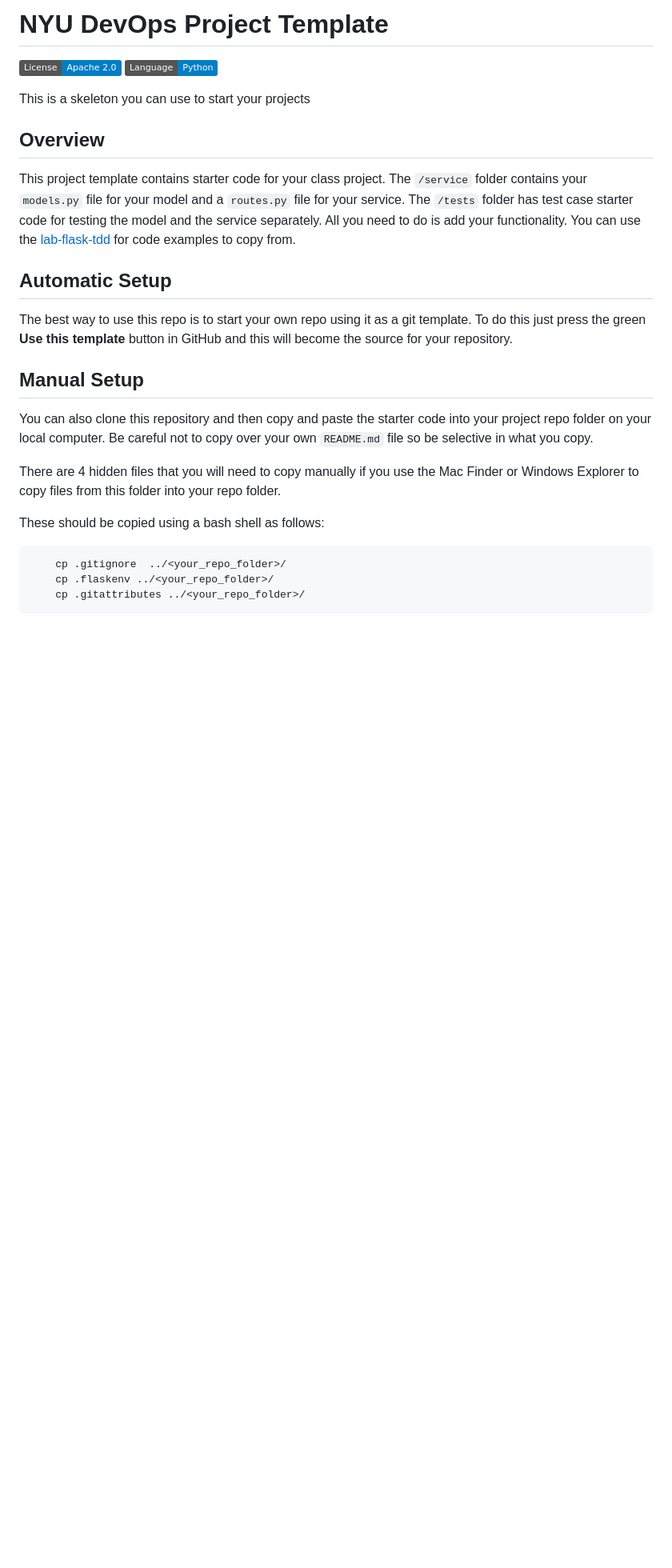
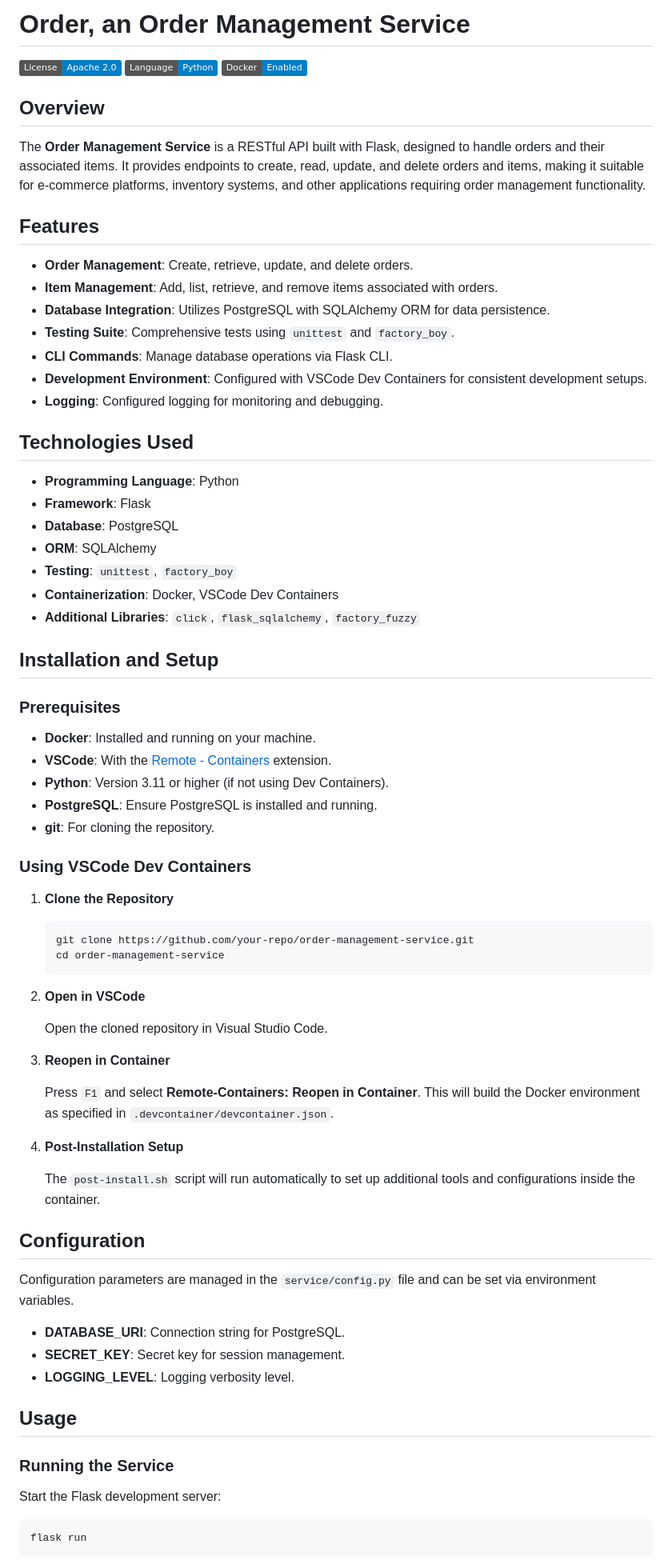
Before and after one commit to CSCI-GA-2820-FA24-003/orders, a Markdown page: README.md, the part around one of its changes. Shown at 80% size. Drawn GitHub-style; badges without logos; blank space fills up the shorter version.

````diff
--- a/README.md
+++ b/README.md
@@ -1,29 +1,80 @@
-# NYU DevOps Project Template
+# Order, an Order Management Service
 
 [![License](https://img.shields.io/badge/License-Apache_2.0-blue.svg)](https://opensource.org/licenses/Apache-2.0)
 [![Python](https://img.shields.io/badge/Language-Python-blue.svg)](https://python.org/)
-
-This is a skeleton you can use to start your projects
+[![Docker](https://img.shields.io/badge/Docker-Enabled-blue.svg)](https://www.docker.com/)
 
 ## Overview
 
-This project template contains starter code for your class project. The `/service` folder contains your `models.py` file for your model and a `routes.py` file for your service. The `/tests` folder has test case starter code for testing the model and the service separately. All you need to do is add your functionality. You can use the [lab-flask-tdd](https://github.com/nyu-devops/lab-flask-tdd) for code examples to copy from.
+The **Order Management Service** is a RESTful API built with Flask, designed to handle orders and their associated items. It provides endpoints to create, read, update, and delete orders and items, making it suitable for e-commerce platforms, inventory systems, and other applications requiring order management functionality.
 
-## Automatic Setup
+## Features
 
-The best way to use this repo is to start your own repo using it as a git template. To do this just press the green **Use this template** button in GitHub and this will become the source for your repository.
+- **Order Management**: Create, retrieve, update, and delete orders.
+- **Item Management**: Add, list, retrieve, and remove items associated with orders.
+- **Database Integration**: Utilizes PostgreSQL with SQLAlchemy ORM for data persistence.
+- **Testing Suite**: Comprehensive tests using `unittest` and `factory_boy`.
+- **CLI Commands**: Manage database operations via Flask CLI.
+- **Development Environment**: Configured with VSCode Dev Containers for consistent development setups.
+- **Logging**: Configured logging for monitoring and debugging.
 
-## Manual Setup
+## Technologies Used
 
-You can also clone this repository and then copy and paste the starter code into your project repo folder on your local computer. Be careful not to copy over your own `README.md` file so be selective in what you copy.
+- **Programming Language**: Python
+- **Framework**: Flask
+- **Database**: PostgreSQL
+- **ORM**: SQLAlchemy
+- **Testing**: `unittest`, `factory_boy`
+- **Containerization**: Docker, VSCode Dev Containers
+- **Additional Libraries**: `click`, `flask_sqlalchemy`, `factory_fuzzy`
 
-There are 4 hidden files that you will need to copy manually if you use the Mac Finder or Windows Explorer to copy files from this folder into your repo folder.
+## Installation and Setup
 
-These should be copied using a bash shell as follows:
+### Prerequisites
+
+- **Docker**: Installed and running on your machine.
+- **VSCode**: With the [Remote - Containers](https://marketplace.visualstudio.com/items?itemName=ms-vscode-remote.remote-containers) extension.
+- **Python**: Version 3.11 or higher (if not using Dev Containers).
+- **PostgreSQL**: Ensure PostgreSQL is installed and running.
+- **git**: For cloning the repository.
+
+### Using VSCode Dev Containers
+
+1. **Clone the Repository**
+
+    ```bash
+    git clone https://github.com/your-repo/order-management-service.git
+    cd order-management-service
+    ```
+
+2. **Open in VSCode**
+
+    Open the cloned repository in Visual Studio Code.
+
+3. **Reopen in Container**
+
+    Press `F1` and select **Remote-Containers: Reopen in Container**. This will build the Docker environment as specified in `.devcontainer/devcontainer.json`.
+
+4. **Post-Installation Setup**
+
+    The `post-install.sh` script will run automatically to set up additional tools and configurations inside the container.
+
+
+## Configuration
+
+Configuration parameters are managed in the `service/config.py` file and can be set via environment variables.
+
+- **DATABASE_URI**: Connection string for PostgreSQL.
+- **SECRET_KEY**: Secret key for session management.
+- **LOGGING_LEVEL**: Logging verbosity level.
+
+## Usage
+
+### Running the Service
+
+Start the Flask development server:
 
 ```bash
-    cp .gitignore  ../<your_repo_folder>/
-    cp .flaskenv ../<your_repo_folder>/
-    cp .gitattributes ../<your_repo_folder>/
+flask run
 ```
 
````
Also changed, not shown: other parts of README.md (+141 -28 lines).
